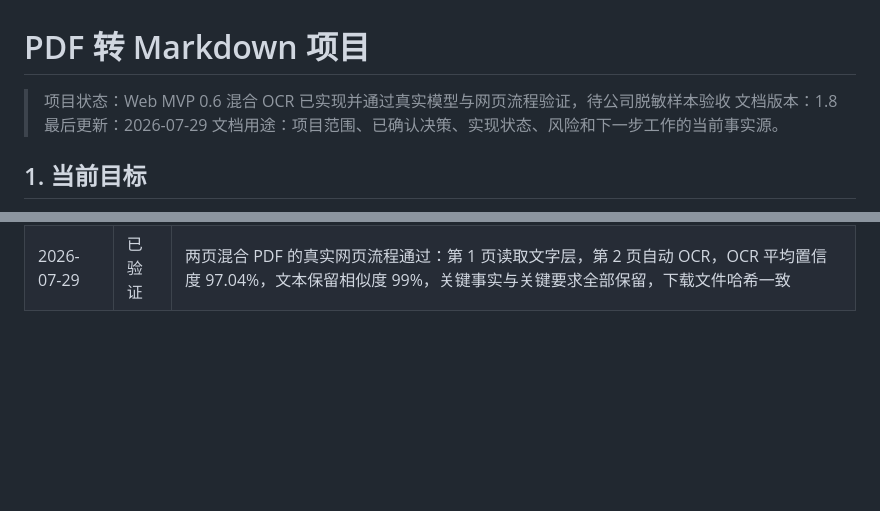
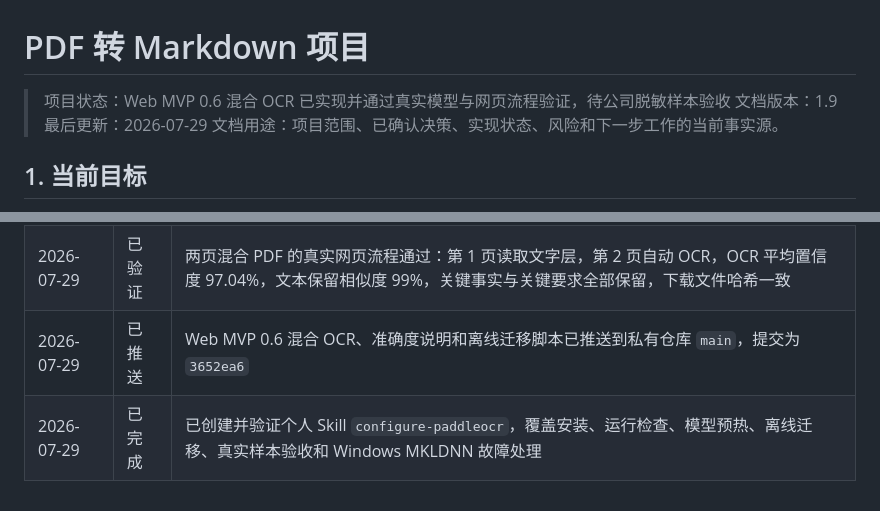
Before and after one commit to shen1203/pdf-knowledge-md, a Markdown page: agent.md, 2 parts joined by grey strips. Rendered like a GitHub page; blank space fills up the shorter version.

Commit message:
Record OCR release and reusable skill

```diff
--- a/agent.md
+++ b/agent.md
@@ -1,7 +1,7 @@
 # PDF 转 Markdown 项目
 
 > 项目状态：Web MVP 0.6 混合 OCR 已实现并通过真实模型与网页流程验证，待公司脱敏样本验收
-> 文档版本：1.8
+> 文档版本：1.9
 > 最后更新：2026-07-29
 > 文档用途：项目范围、已确认决策、实现状态、风险和下一步工作的当前事实源。
 
@@ -183,3 +183,5 @@ GitHub 当前只负责源码托管。GitHub Pages 不能运行 FastAPI，正式
 | 2026-07-29 | 已完成 | 新增 `docs/验证逻辑与准确度说明.md`，统一解释验证阈值、四字符片段相似度、OCR 置信度及其局限 |
 | 2026-07-29 | 已验证 | PaddlePaddle 3.3.1 与 PaddleOCR 3.7.0 在 Windows CPU 环境通过官方运行检查和真实模型推理；当前配置关闭 MKLDNN 以规避 oneDNN 属性转换错误 |
 | 2026-07-29 | 已验证 | 两页混合 PDF 的真实网页流程通过：第 1 页读取文字层，第 2 页自动 OCR，OCR 平均置信度 97.04%，文本保留相似度 99%，关键事实与关键要求全部保留，下载文件哈希一致 |
+| 2026-07-29 | 已推送 | Web MVP 0.6 混合 OCR、准确度说明和离线迁移脚本已推送到私有仓库 `main`，提交为 `3652ea6` |
+| 2026-07-29 | 已完成 | 已创建并验证个人 Skill `configure-paddleocr`，覆盖安装、运行检查、模型预热、离线迁移、真实样本验收和 Windows MKLDNN 故障处理 |
```
